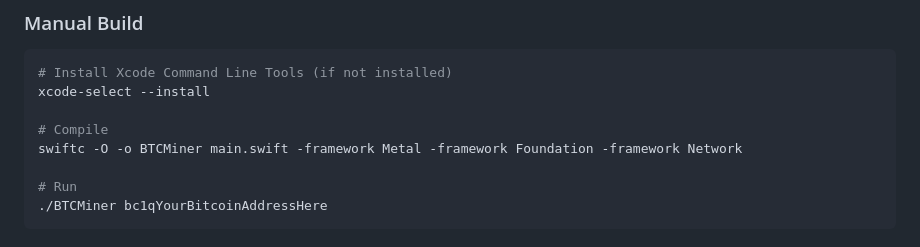
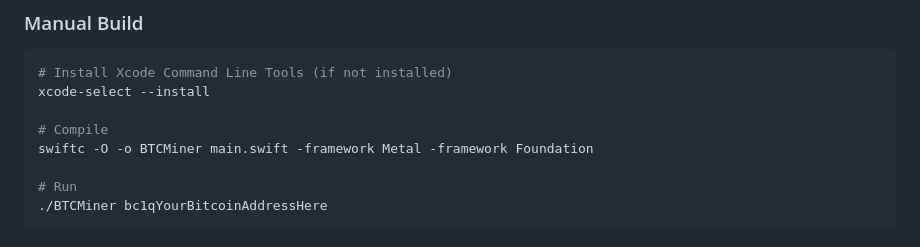
Before and after one commit to SystemThreat/Mac-Pro-Bitcoin-Mining, a Markdown page: README.md, the part around the change. Drawn GitHub-style.

Commit message:
Update README.md
Removed -framework Network from compile command

```diff
--- a/README.md
+++ b/README.md
@@ -122,7 +122,7 @@ cd macmetal-miner
 xcode-select --install
 
 # Compile
-swiftc -O -o BTCMiner main.swift -framework Metal -framework Foundation -framework Network
+swiftc -O -o BTCMiner main.swift -framework Metal -framework Foundation
 
 # Run
 ./BTCMiner bc1qYourBitcoinAddressHere
```
